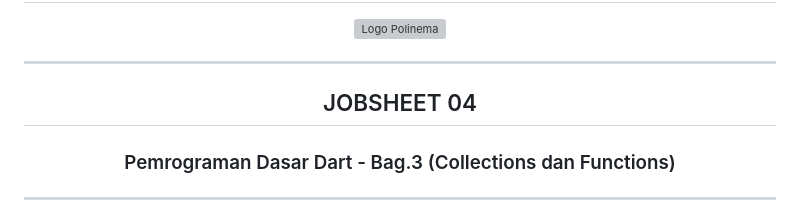
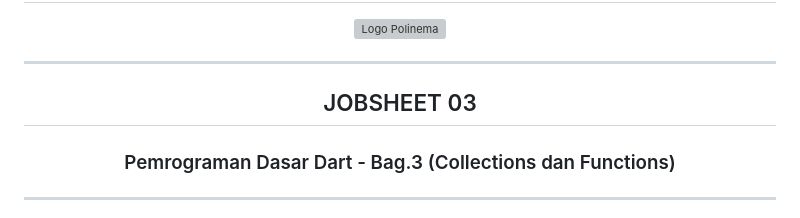
Before and after one commit to ChikoAbillaBasya/Pemrograman-Mobile, a Markdown page: codelab_week04/README.md, the part around the change. Rendered like a GitHub page; grey boxes are pictures that could not be loaded.

Commit message:
Pengantar Bahasa Pemrograman Dart - Bagian 3

```diff
--- a/codelab_week04/README.md
+++ b/codelab_week04/README.md
@@ -8,7 +8,7 @@
 
 ---
 
-## JOBSHEET 04
+## JOBSHEET 03
 
 ### Pemrograman Dasar Dart - Bag.3 (Collections dan Functions)
 
```
